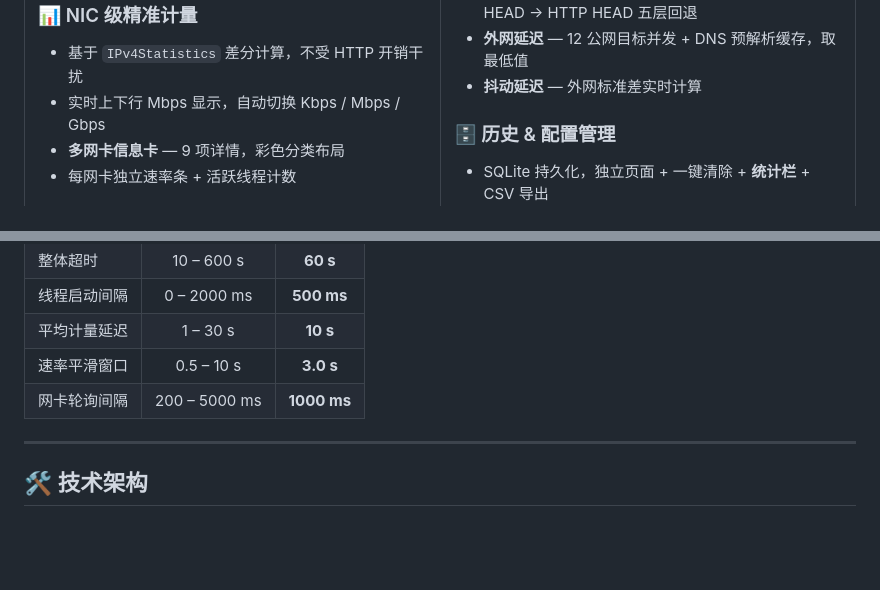
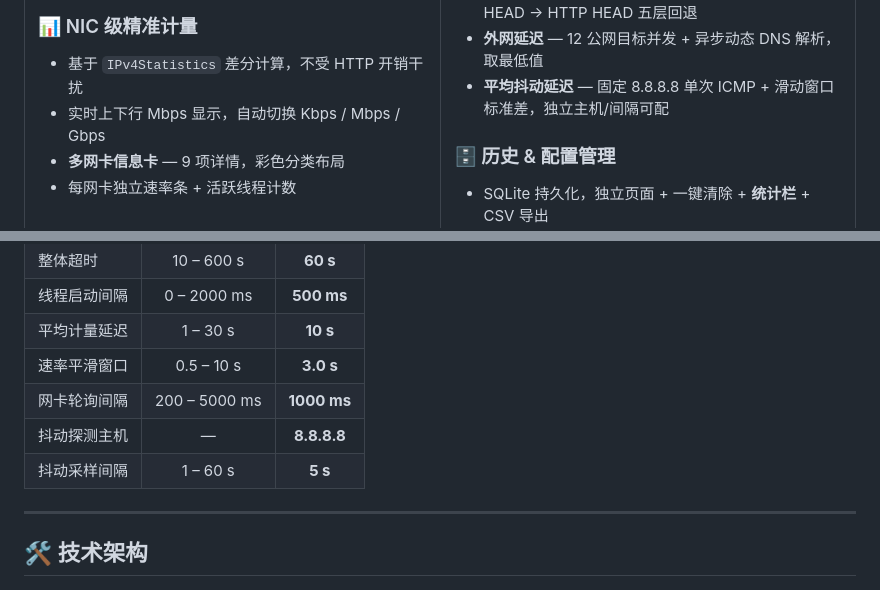
Before and after one commit to lingyingaojue/NetSpeedTest, a Markdown page: README.md, 2 parts joined by grey strips. Rendered like a GitHub page; blank space fills up the shorter version.

Commit message:
docs: sync README feature descriptions with V1.3.3 changes

```diff
--- a/README.md
+++ b/README.md
@@ -65,8 +65,8 @@
 
 ### 🌐 全链路延迟检测
 - **内网延迟** — UDP → ICMP → TCP 443 → HTTPS HEAD → HTTP HEAD 五层回退
-- **外网延迟** — 12 公网目标并发 + DNS 预解析缓存，取最低值
-- **抖动延迟** — 外网标准差实时计算
+- **外网延迟** — 12 公网目标并发 + 异步动态 DNS 解析，取最低值
+- **平均抖动延迟** — 固定 8.8.8.8 单次 ICMP + 滑动窗口标准差，独立主机/间隔可配
 
 ### 🗄️ 历史 & 配置管理
 - SQLite 持久化，独立页面 + 一键清除 + **统计栏** + CSV 导出
@@ -88,6 +88,8 @@
 | 平均计量延迟 | 1 – 30 s | **10 s** |
 | 速率平滑窗口 | 0.5 – 10 s | **3.0 s** |
 | 网卡轮询间隔 | 200 – 5000 ms | **1000 ms** |
+| 抖动探测主机 | — | **8.8.8.8** |
+| 抖动采样间隔 | 1 – 60 s | **5 s** |
 
 ---
 
```
